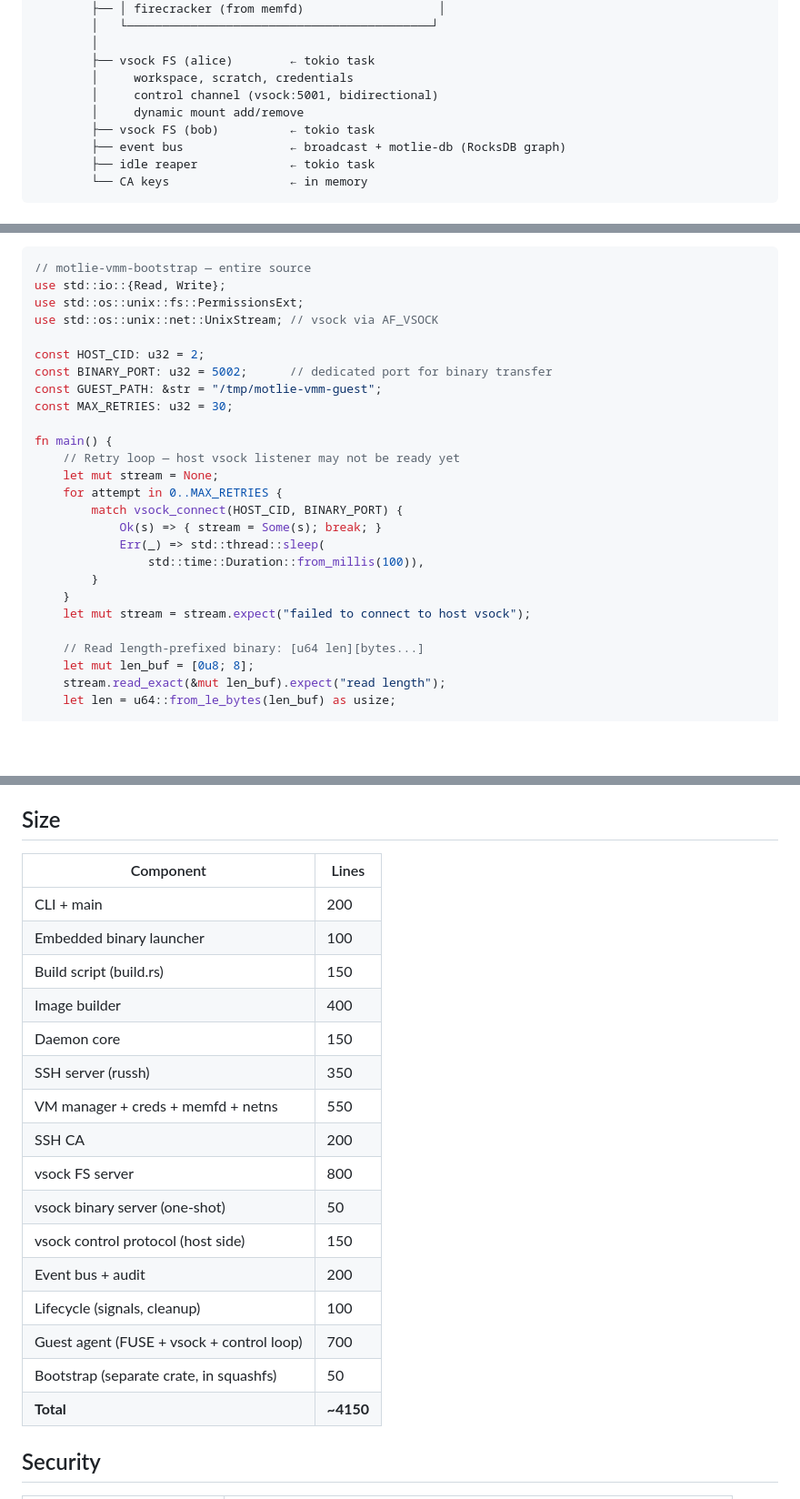
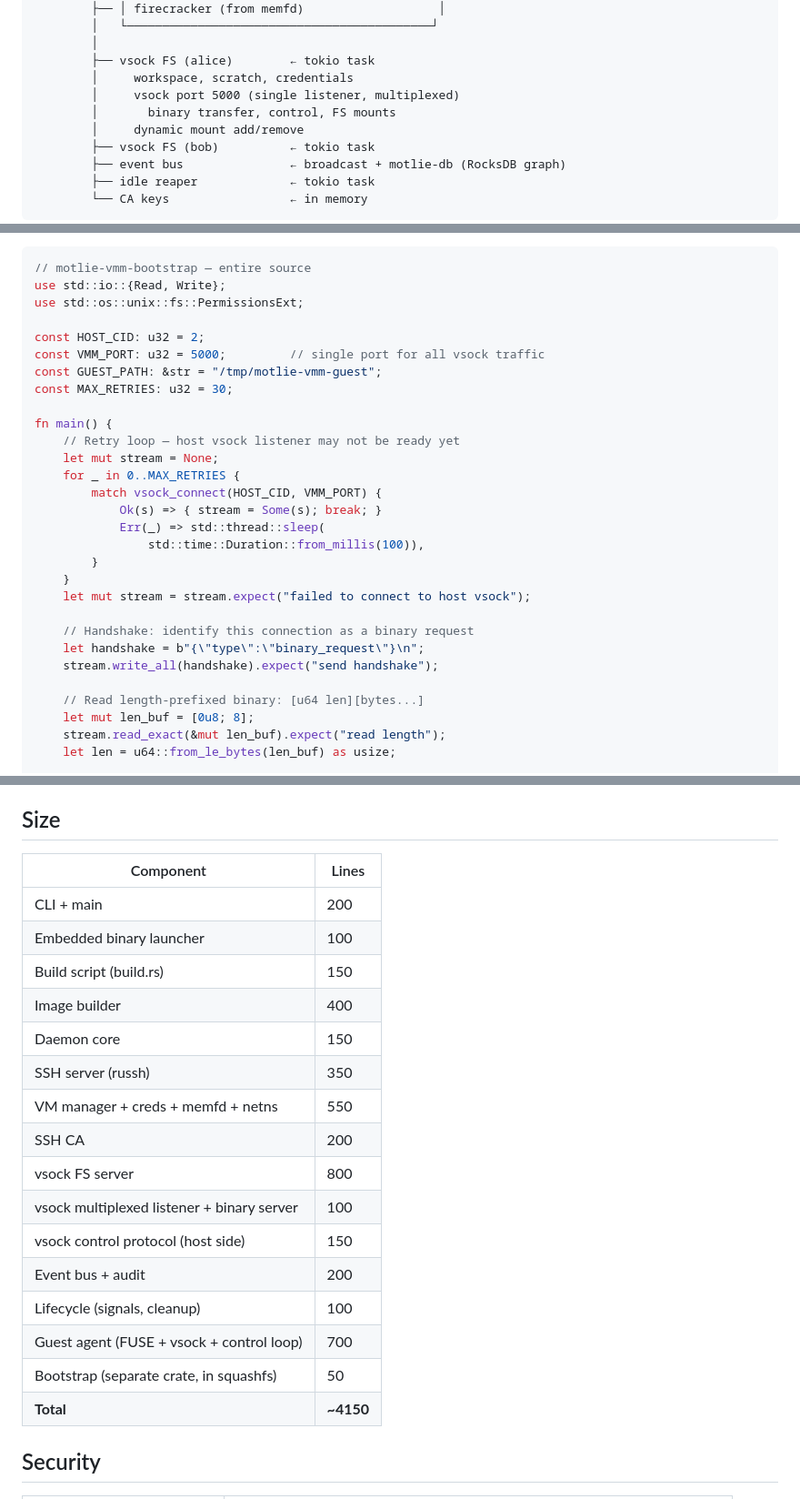
Before and after one commit to chungers/motlie, a Markdown page: docs/motlie-vmm.md, 3 parts joined by grey strips. Shown at 91% size. GitHub-like rendering; blank space fills up the shorter version.

```diff
--- a/docs/motlie-vmm.md
+++ b/docs/motlie-vmm.md
@@ -108,7 +108,8 @@ motlie-vmm.service                    ← systemd, KillMode=control-group
         │
         ├── vsock FS (alice)        ← tokio task
         │     workspace, scratch, credentials
-        │     control channel (vsock:5001, bidirectional)
+        │     vsock port 5000 (single listener, multiplexed)
+        │       binary transfer, control, FS mounts
         │     dynamic mount add/remove
         ├── vsock FS (bob)          ← tokio task
         ├── event bus               ← broadcast + motlie-db (RocksDB graph)
@@ -361,24 +362,27 @@ port number changes.
 // motlie-vmm-bootstrap — entire source
 use std::io::{Read, Write};
 use std::os::unix::fs::PermissionsExt;
-use std::os::unix::net::UnixStream; // vsock via AF_VSOCK
 
 const HOST_CID: u32 = 2;
-const BINARY_PORT: u32 = 5002;      // dedicated port for binary transfer
+const VMM_PORT: u32 = 5000;         // single port for all vsock traffic
 const GUEST_PATH: &str = "/tmp/motlie-vmm-guest";
 const MAX_RETRIES: u32 = 30;
 
 fn main() {
     // Retry loop — host vsock listener may not be ready yet
     let mut stream = None;
-    for attempt in 0..MAX_RETRIES {
-        match vsock_connect(HOST_CID, BINARY_PORT) {
+    for _ in 0..MAX_RETRIES {
+        match vsock_connect(HOST_CID, VMM_PORT) {
             Ok(s) => { stream = Some(s); break; }
             Err(_) => std::thread::sleep(
                 std::time::Duration::from_millis(100)),
         }
     }
     let mut stream = stream.expect("failed to connect to host vsock");
+
+    // Handshake: identify this connection as a binary request
+    let handshake = b"{\"type\":\"binary_request\"}\n";
+    stream.write_all(handshake).expect("send handshake");
 
     // Read length-prefixed binary: [u64 len][bytes...]
     let mut len_buf = [0u8; 8];
@@ -1734,24 +1796,24 @@ Guest agent: `fuser`, `vsock`, `rmp-serde`, `serde`, `serde_json`
 
 ## Size
 
-|Component                                |Lines    |
-|-----------------------------------------|---------|
-|CLI + main                               |200      |
-|Embedded binary launcher                 |100      |
-|Build script (build.rs)                  |150      |
-|Image builder                            |400      |
-|Daemon core                              |150      |
-|SSH server (russh)                       |350      |
-|VM manager + creds + memfd + netns       |550      |
-|SSH CA                                   |200      |
-|vsock FS server                          |800      |
-|vsock binary server (one-shot)           |50       |
-|vsock control protocol (host side)       |150      |
-|Event bus + audit                        |200      |
-|Lifecycle (signals, cleanup)             |100      |
-|Guest agent (FUSE + vsock + control loop)|700      |
-|Bootstrap (separate crate, in squashfs)  |50       |
-|**Total**                                |**~4150**|
+|Component                                 |Lines    |
+|------------------------------------------|---------|
+|CLI + main                                |200      |
+|Embedded binary launcher                  |100      |
+|Build script (build.rs)                   |150      |
+|Image builder                             |400      |
+|Daemon core                               |150      |
+|SSH server (russh)                        |350      |
+|VM manager + creds + memfd + netns        |550      |
+|SSH CA                                    |200      |
+|vsock FS server                           |800      |
+|vsock multiplexed listener + binary server|100      |
+|vsock control protocol (host side)        |150      |
+|Event bus + audit                         |200      |
+|Lifecycle (signals, cleanup)              |100      |
+|Guest agent (FUSE + vsock + control loop) |700      |
+|Bootstrap (separate crate, in squashfs)   |50       |
+|**Total**                                 |**~4150**|
 
 ## Security
 
```
Also changed, not shown: other parts of docs/motlie-vmm.md (+113 -55 lines).
